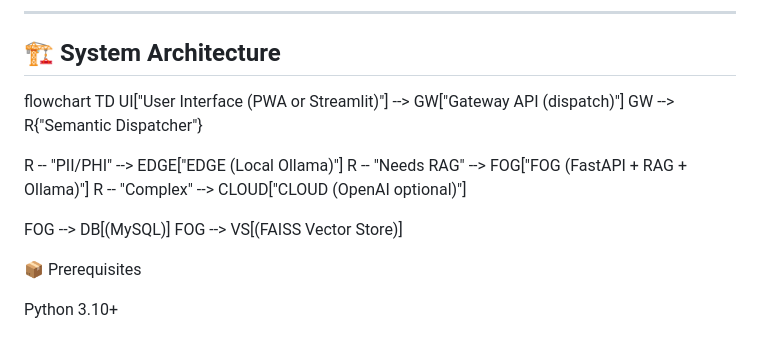
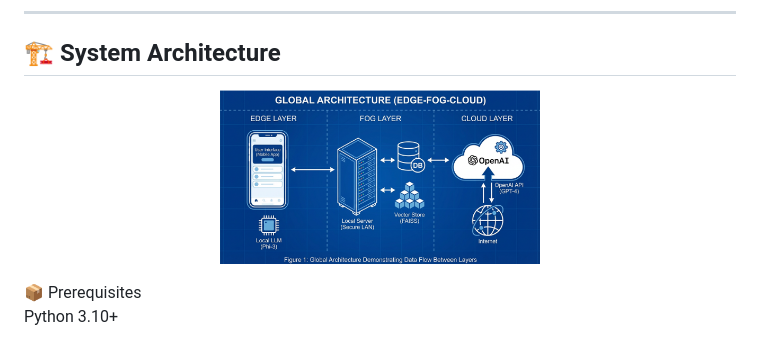
Before and after one commit to LMHDI03/fog-llm-mobile, a Markdown page: README.md, the part around the change. Rendered like a GitHub page; pictures changed too: assets/architecture.png (added).

Commit message:
edit readme architecture

```diff
--- a/README.md
+++ b/README.md
@@ -47,18 +47,9 @@ This project implements a **semantic dispatcher** that dynamically routes prompt
 ## 🏗️ System Architecture
 
 
-flowchart TD
-  UI["User Interface (PWA or Streamlit)"] --> GW["Gateway API (dispatch)"]
-  GW --> R{"Semantic Dispatcher"}
-
-  R -- "PII/PHI" --> EDGE["EDGE (Local Ollama)"]
-  R -- "Needs RAG" --> FOG["FOG (FastAPI + RAG + Ollama)"]
-  R -- "Complex" --> CLOUD["CLOUD (OpenAI optional)"]
-
-  FOG --> DB[(MySQL)]
-  FOG --> VS[(FAISS Vector Store)]
-
-
+<p align="center">
+  <img src="assets/architecture.png" alt="Fog LLM Mobile Demo" width="320">
+</p>
 📦 Prerequisites
 
 Python 3.10+
```
